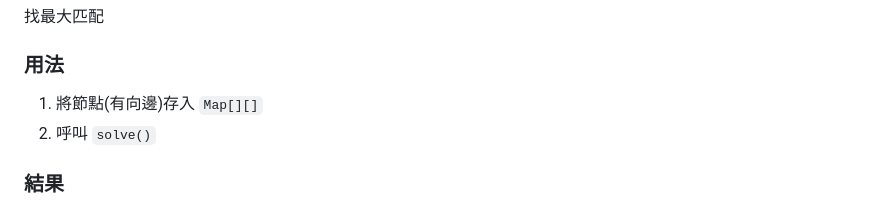
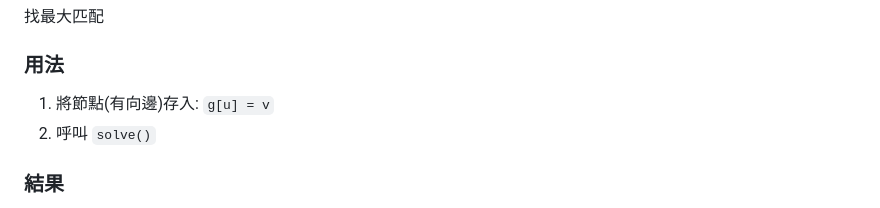
Before and after one commit to YuanOwO/codebook, a Markdown page: graph_theory/README.md, the part around the change. Rendered like a GitHub page.

Commit message:
fixed discription

```diff
--- a/graph_theory/README.md
+++ b/graph_theory/README.md
@@ -236,7 +236,7 @@ Finding maximum flow
 
 ### 用法
 
-1.  將節點(有向邊)存入 `Map[][]`
+1.  將節點(有向邊)存入: `g[u] = v`
 2.  呼叫 `solve()`
 
 ### 結果
```
